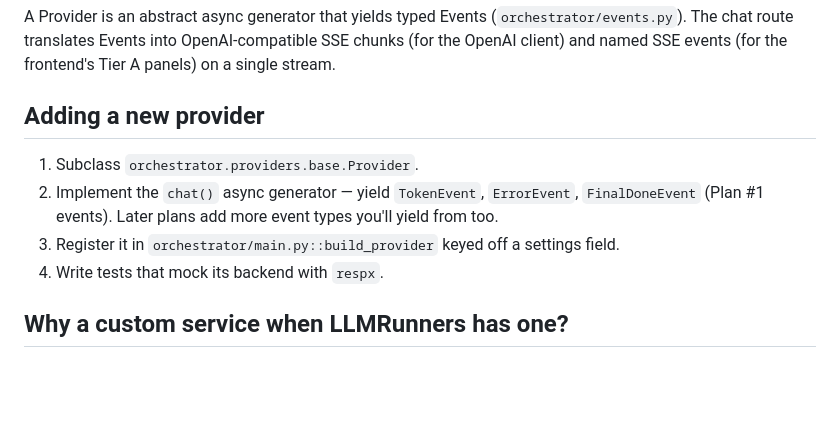
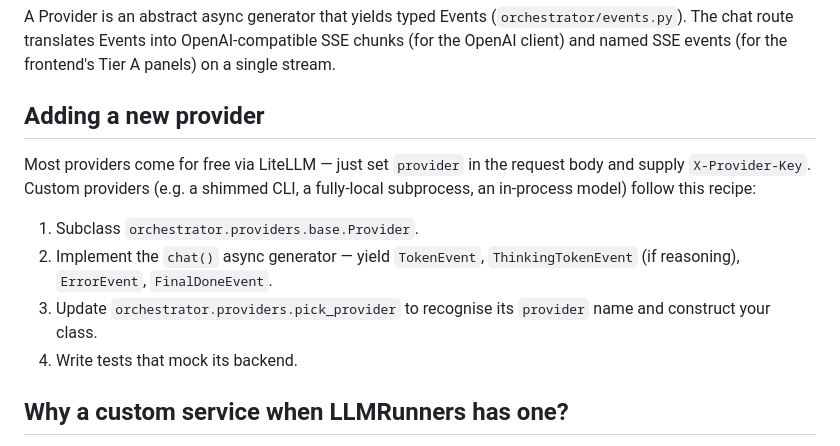
Before and after one commit to Lucasmind/nodeava, a Markdown page: services/orchestrator/README.md, the part around one of its changes. GitHub-like rendering; blank space fills up the shorter version.

```diff
--- a/services/orchestrator/README.md
+++ b/services/orchestrator/README.md
@@ -91,13 +150,17 @@ events (for the frontend's Tier A panels) on a single stream.
 
 ## Adding a new provider
 
+Most providers come for free via LiteLLM — just set `provider` in the
+request body and supply `X-Provider-Key`. Custom providers (e.g. a
+shimmed CLI, a fully-local subprocess, an in-process model) follow this
+recipe:
+
 1. Subclass `orchestrator.providers.base.Provider`.
 2. Implement the `chat()` async generator — yield `TokenEvent`,
-   `ErrorEvent`, `FinalDoneEvent` (Plan #1 events). Later plans add
-   more event types you'll yield from too.
-3. Register it in `orchestrator/main.py::build_provider` keyed off a
-   settings field.
-4. Write tests that mock its backend with `respx`.
+   `ThinkingTokenEvent` (if reasoning), `ErrorEvent`, `FinalDoneEvent`.
+3. Update `orchestrator.providers.pick_provider` to recognise its
+   `provider` name and construct your class.
+4. Write tests that mock its backend.
 
 ## Why a custom service when LLMRunners has one?
 
```
Also changed, not shown: other parts of services/orchestrator/README.md (+60 -1 lines).
